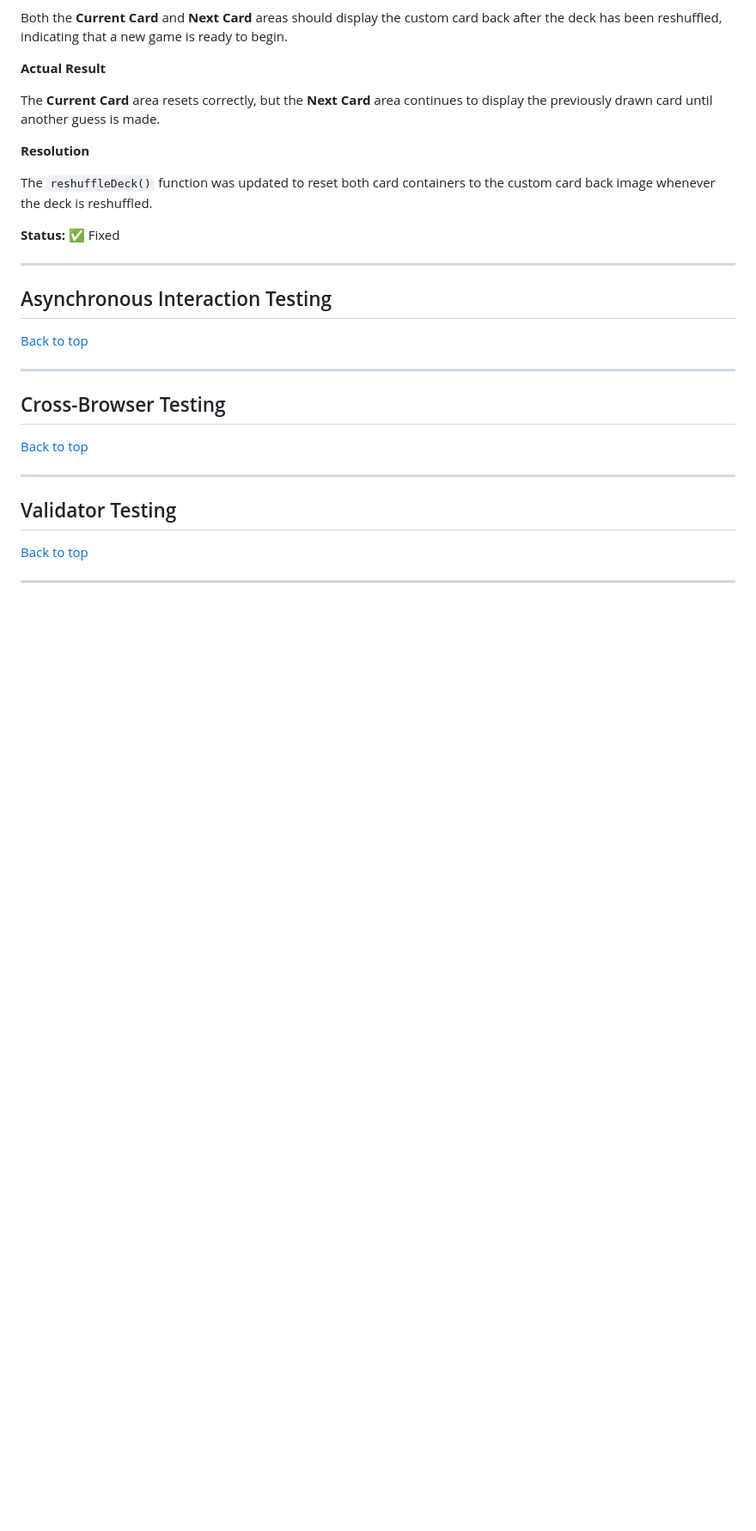
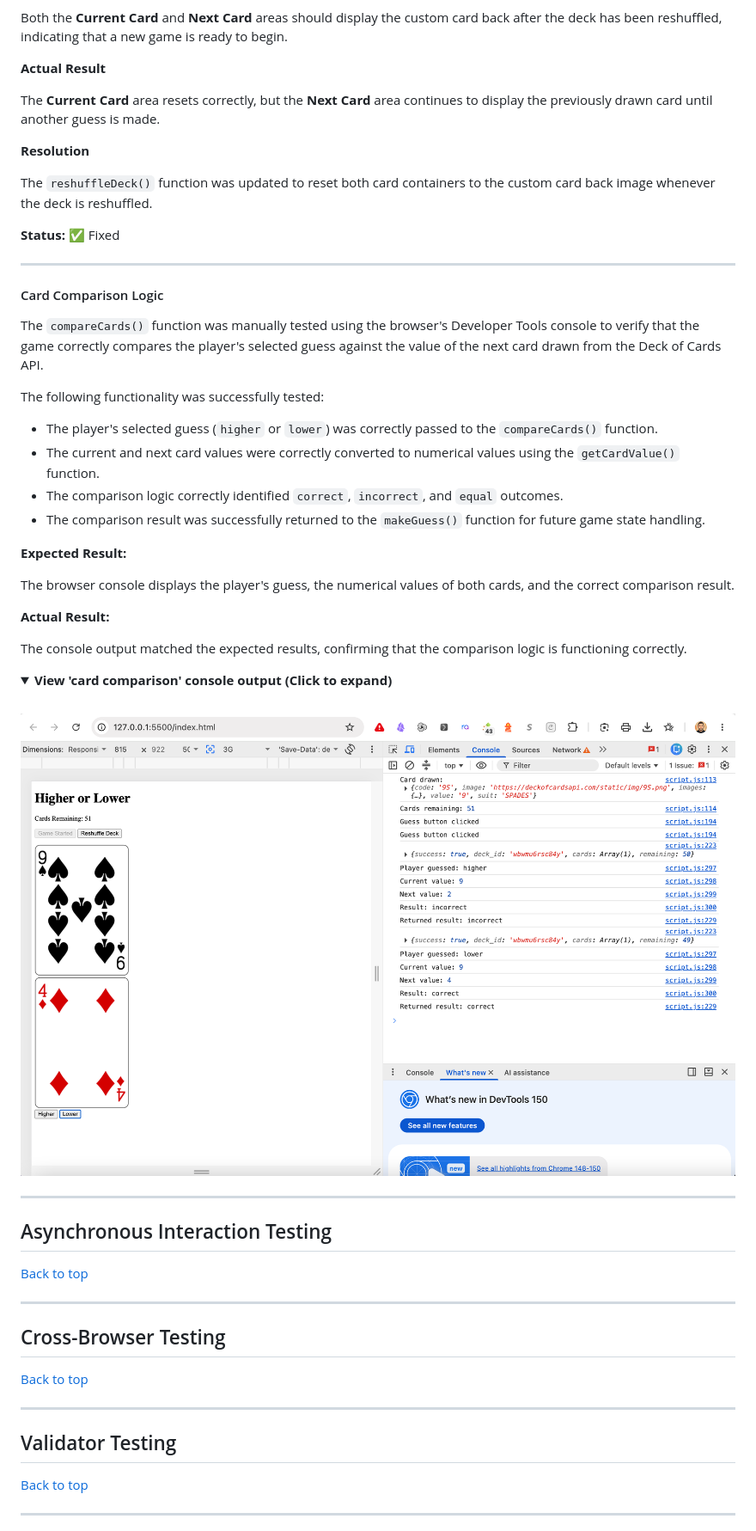
Before and after one commit to David-CB-UK/higher-lower-card-game, a Markdown page: testing.md, the part around the change. Shown at 86% size. Drawn GitHub-style; pictures changed too: assets/images/readme-images/cards-comparison-console-log.png (added); folded sections open; blank space fills up the shorter version.

Commit message:
Add card comparison outcome reporting

```diff
--- a/testing.md
+++ b/testing.md
@@ -299,8 +299,35 @@ The `reshuffleDeck()` function was updated to reset both card containers to the
 
 ----
 
+#### Card Comparison Logic
 
+The `compareCards()` function was manually tested using the browser's Developer Tools console to verify that the game correctly compares the player's selected guess against the value of the next card drawn from the Deck of Cards API.
 
+The following functionality was successfully tested:
+
+- The player's selected guess (`higher` or `lower`) was correctly passed to the `compareCards()` function.
+- The current and next card values were correctly converted to numerical values using the `getCardValue()` function.
+- The comparison logic correctly identified `correct`, `incorrect`, and `equal` outcomes.
+- The comparison result was successfully returned to the `makeGuess()` function for future game state handling.
+
+**Expected Result:**
+
+The browser console displays the player's guess, the numerical values of both cards, and the correct comparison result.
+
+**Actual Result:**
+
+The console output matched the expected results, confirming that the comparison logic is functioning correctly.
+
+<details>
+<summary><strong>View 'card comparison' console output (Click to expand)</strong></summary>
+
+<br>
+
+![Console output showing successful card comparison testing](assets/images/readme-images/cards-comparison-console-log.png)
+
+</details>
+
+---
 
 ## Asynchronous Interaction Testing
 
```
